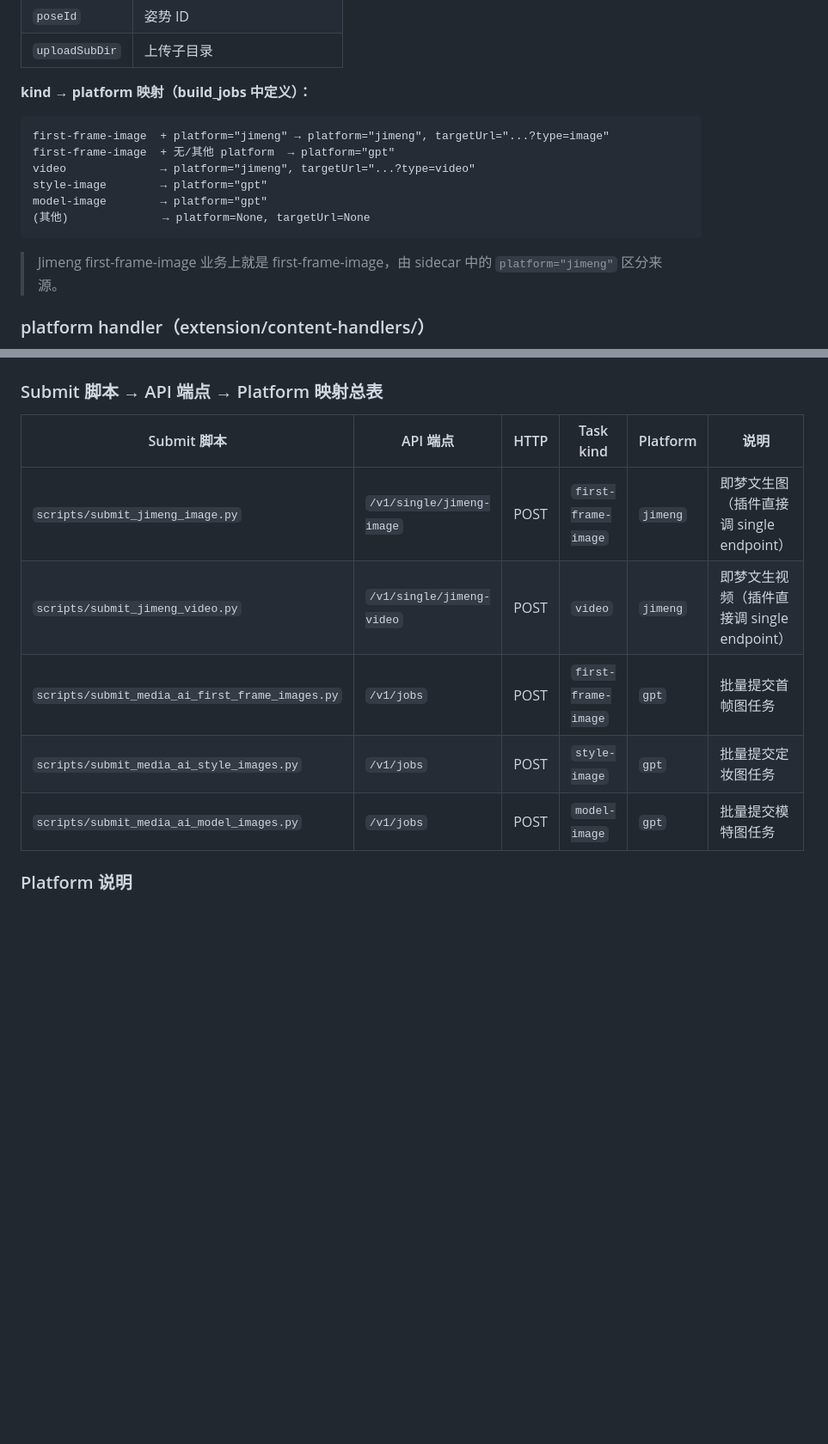
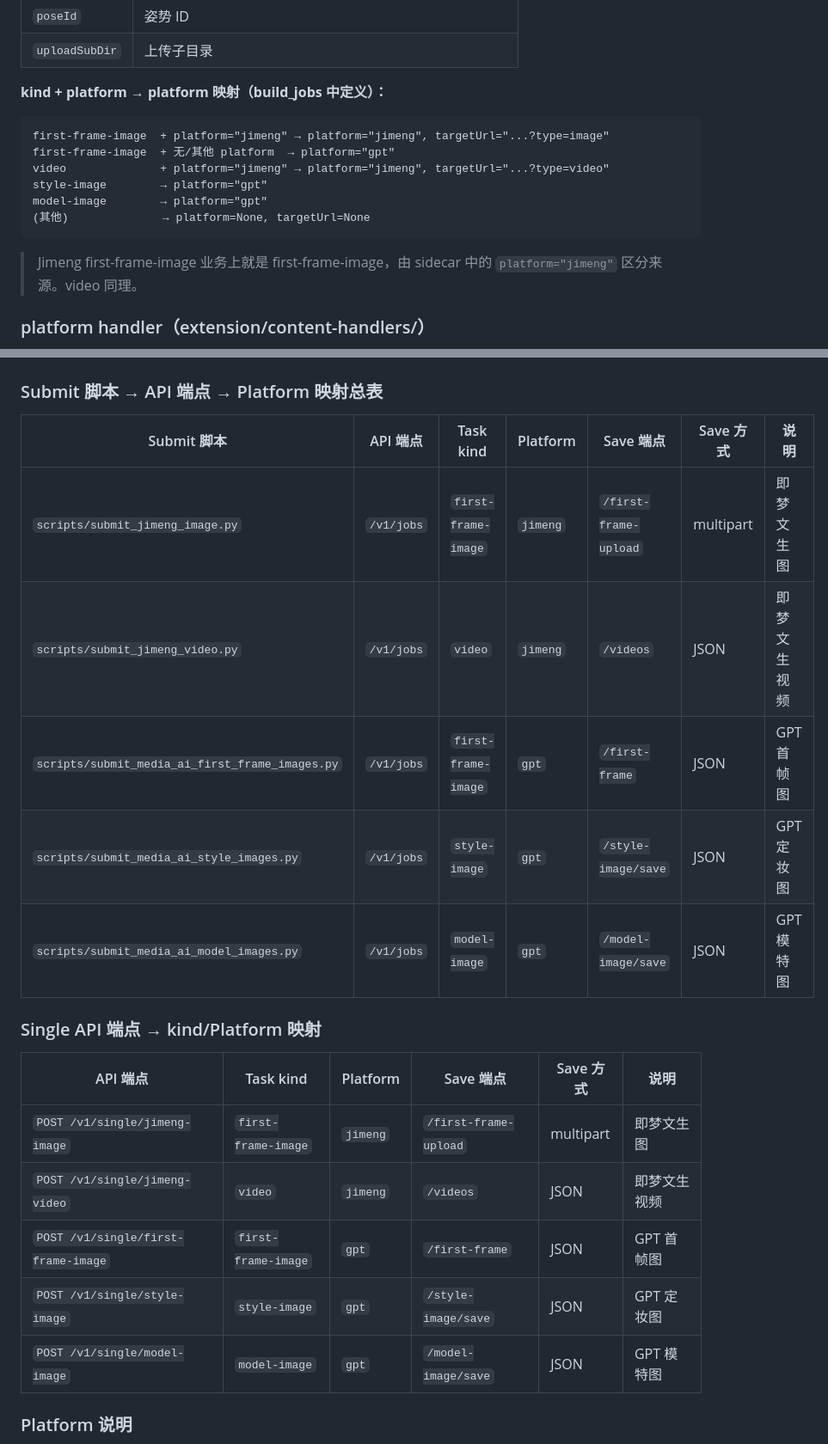
Before and after one commit to hotttao/media_extension, a Markdown page: CLAUDE.md, 2 parts joined by grey strips. Shown at 86% size. GitHub-like rendering; blank space fills up the shorter version.

Commit message:
docs: update CLAUDE.md with accurate kind/platform/save mapping tables
- Add platform field to sidecar field table
- Clarify video uses platform="jimeng" in build_jobs mapping
- Replace single table with two detailed tables:
  (1) Submit scripts → API/jobs → save endpoint mapping
  (2) Single API endpoints → save endpoint mapping
- Include save endpoint and HTTP method in table

Co-Authored-By: Claude Opus 4.6 <noreply@anthropic.com>

````diff
--- a/CLAUDE.md
+++ b/CLAUDE.md
@@ -87,17 +88,17 @@ class Job:
 | `poseId` | 姿势 ID |
 | `uploadSubDir` | 上传子目录 |
 
-**kind → platform 映射（build_jobs 中定义）：**
+**kind + platform → platform 映射（build_jobs 中定义）：**
 ```
 first-frame-image  + platform="jimeng" → platform="jimeng", targetUrl="...?type=image"
 first-frame-image  + 无/其他 platform  → platform="gpt"
-video              → platform="jimeng", targetUrl="...?type=video"
+video              + platform="jimeng" → platform="jimeng", targetUrl="...?type=video"
 style-image        → platform="gpt"
 model-image        → platform="gpt"
 (其他)              → platform=None, targetUrl=None
 ```
 
-> Jimeng first-frame-image 业务上就是 first-frame-image，由 sidecar 中的 `platform="jimeng"` 区分来源。
+> Jimeng first-frame-image 业务上就是 first-frame-image，由 sidecar 中的 `platform="jimeng"` 区分来源。video 同理。
 
 ### platform handler（extension/content-handlers/）
 - `gpt.js` → `runGptJob` → ChatGPT
@@ -147,13 +148,23 @@ pending → claimed → completed
 
 ### Submit 脚本 → API 端点 → Platform 映射总表
 
-| Submit 脚本 | API 端点 | HTTP | Task kind | Platform | 说明 |
-|------------|---------|------|-----------|----------|------|
-| `scripts/submit_jimeng_image.py` | `/v1/single/jimeng-image` | POST | `first-frame-image` | `jimeng` | 即梦文生图（插件直接调 single endpoint） |
-| `scripts/submit_jimeng_video.py` | `/v1/single/jimeng-video` | POST | `video` | `jimeng` | 即梦文生视频（插件直接调 single endpoint） |
-| `scripts/submit_media_ai_first_frame_images.py` | `/v1/jobs` | POST | `first-frame-image` | `gpt` | 批量提交首帧图任务 |
-| `scripts/submit_media_ai_style_images.py` | `/v1/jobs` | POST | `style-image` | `gpt` | 批量提交定妆图任务 |
-| `scripts/submit_media_ai_model_images.py` | `/v1/jobs` | POST | `model-image` | `gpt` | 批量提交模特图任务 |
+| Submit 脚本 | API 端点 | Task kind | Platform | Save 端点 | Save 方式 | 说明 |
+|------------|---------|-----------|----------|-----------|-----------|------|
+| `scripts/submit_jimeng_image.py` | `/v1/jobs` | `first-frame-image` | `jimeng` | `/first-frame-upload` | multipart | 即梦文生图 |
+| `scripts/submit_jimeng_video.py` | `/v1/jobs` | `video` | `jimeng` | `/videos` | JSON | 即梦文生视频 |
+| `scripts/submit_media_ai_first_frame_images.py` | `/v1/jobs` | `first-frame-image` | `gpt` | `/first-frame` | JSON | GPT 首帧图 |
+| `scripts/submit_media_ai_style_images.py` | `/v1/jobs` | `style-image` | `gpt` | `/style-image/save` | JSON | GPT 定妆图 |
+| `scripts/submit_media_ai_model_images.py` | `/v1/jobs` | `model-image` | `gpt` | `/model-image/save` | JSON | GPT 模特图 |
+
+### Single API 端点 → kind/Platform 映射
+
+| API 端点 | Task kind | Platform | Save 端点 | Save 方式 | 说明 |
+|---------|-----------|----------|-----------|-----------|------|
+| `POST /v1/single/jimeng-image` | `first-frame-image` | `jimeng` | `/first-frame-upload` | multipart | 即梦文生图 |
+| `POST /v1/single/jimeng-video` | `video` | `jimeng` | `/videos` | JSON | 即梦文生视频 |
+| `POST /v1/single/first-frame-image` | `first-frame-image` | `gpt` | `/first-frame` | JSON | GPT 首帧图 |
+| `POST /v1/single/style-image` | `style-image` | `gpt` | `/style-image/save` | JSON | GPT 定妆图 |
+| `POST /v1/single/model-image` | `model-image` | `gpt` | `/model-image/save` | JSON | GPT 模特图 |
 
 ### Platform 说明
 
````
Also changed, not shown: other parts of CLAUDE.md (+3 -2 lines).
